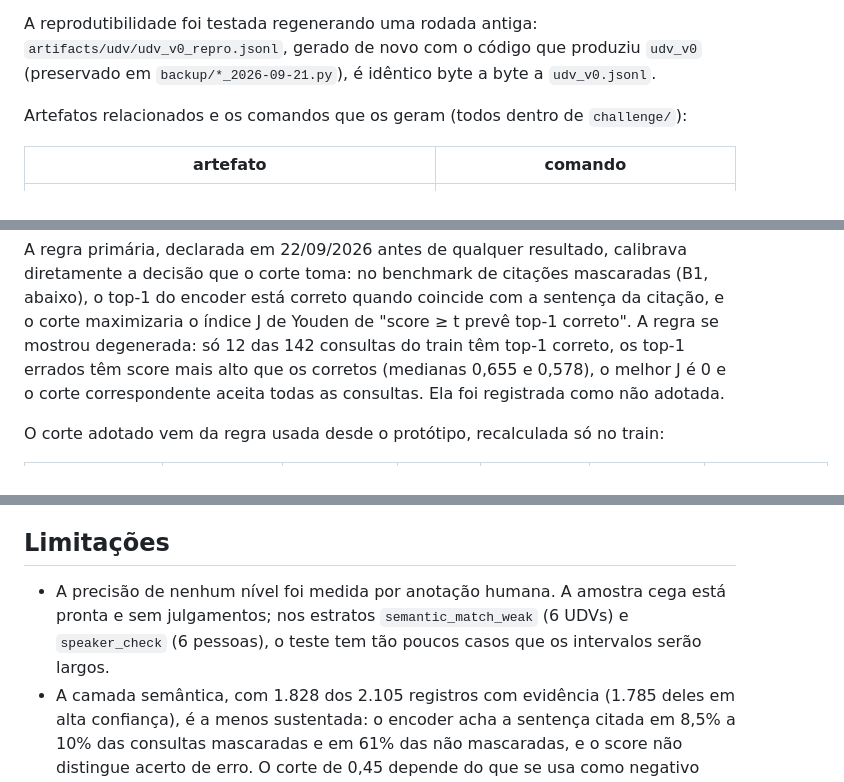
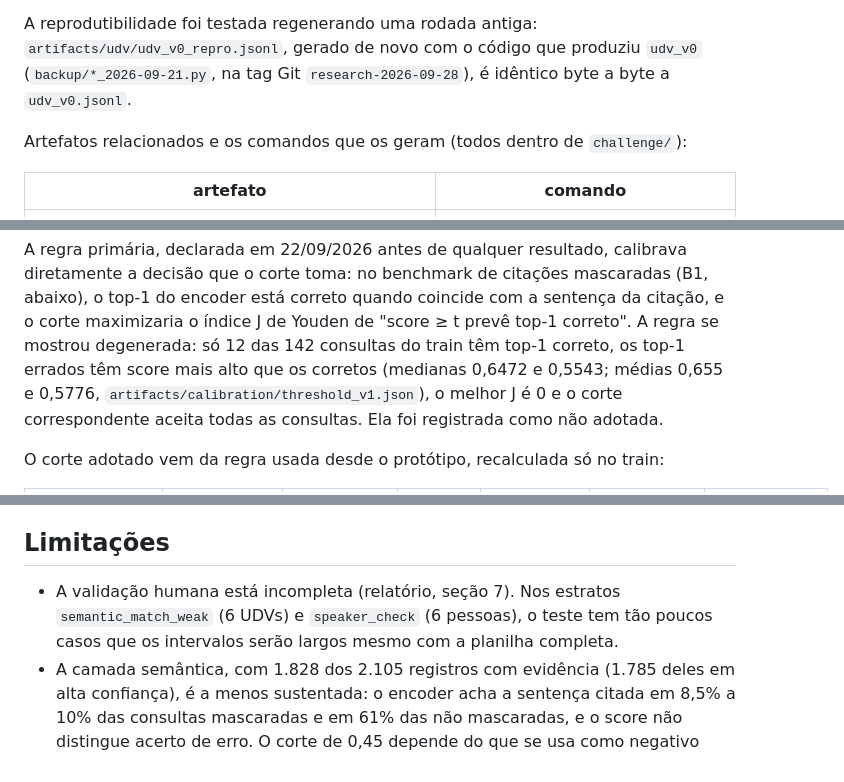
Before and after one commit to santana-ai/bookworm, a Markdown page: challenge/UDV.md, 3 parts joined by grey strips. Drawn GitHub-style.

```diff
--- a/challenge/UDV.md
+++ b/challenge/UDV.md
@@ -166,8 +169,8 @@ a coerência do arquivo com as regras. Em 24/09/2026, `udv_v1` passa sem nenhuma
 registros com evidência diferente em relação a outra rodada.
 
 A reprodutibilidade foi testada regenerando uma rodada antiga: `artifacts/udv/udv_v0_repro.jsonl`,
-gerado de novo com o código que produziu `udv_v0` (preservado em `backup/*_2026-09-21.py`), é idêntico
-byte a byte a `udv_v0.jsonl`.
+gerado de novo com o código que produziu `udv_v0` (`backup/*_2026-09-21.py`, na tag Git
+`research-2026-09-28`), é idêntico byte a byte a `udv_v0.jsonl`.
 
 Artefatos relacionados e os comandos que os geram (todos dentro de `challenge/`):
 
@@ -296,7 +299,8 @@ A regra primária, declarada em 22/09/2026 antes de qualquer resultado, calibrav
 que o corte toma: no benchmark de citações mascaradas (B1, abaixo), o top-1 do encoder está correto
 quando coincide com a sentença da citação, e o corte maximizaria o índice J de Youden de "score ≥ t
 prevê top-1 correto". A regra se mostrou degenerada: só 12 das 142 consultas do train têm top-1
-correto, os top-1 errados têm score mais alto que os corretos (medianas 0,655 e 0,578), o melhor J é 0
+correto, os top-1 errados têm score mais alto que os corretos (medianas 0,6472 e 0,5543; médias 0,655
+e 0,5776, `artifacts/calibration/threshold_v1.json`), o melhor J é 0
 e o corte correspondente aceita todas as consultas. Ela foi registrada como não adotada.
 
 O corte adotado vem da regra usada desde o protótipo, recalculada só no train:
@@ -504,9 +488,9 @@ completa, sem usar as UDVs.
 
 ## Limitações
 
-- A precisão de nenhum nível foi medida por anotação humana. A amostra cega está pronta e sem
-  julgamentos; nos estratos `semantic_match_weak` (6 UDVs) e `speaker_check` (6 pessoas), o teste tem
-  tão poucos casos que os intervalos serão largos.
+- A validação humana está incompleta (relatório, seção 7). Nos estratos `semantic_match_weak` (6 UDVs)
+  e `speaker_check` (6 pessoas), o teste tem tão poucos casos que os intervalos serão largos mesmo com a
+  planilha completa.
 - A camada semântica, com 1.828 dos 2.105 registros com evidência (1.785 deles em alta confiança), é a
   menos sustentada: o encoder acha a sentença citada em 8,5% a 10% das consultas mascaradas e em 61%
   das não mascaradas, e o score não distingue acerto de erro. O corte de 0,45 depende do que se usa como negativo (0,50 com sentenças da
```
Also changed, not shown: other parts of challenge/UDV.md (+17 -34 lines).
